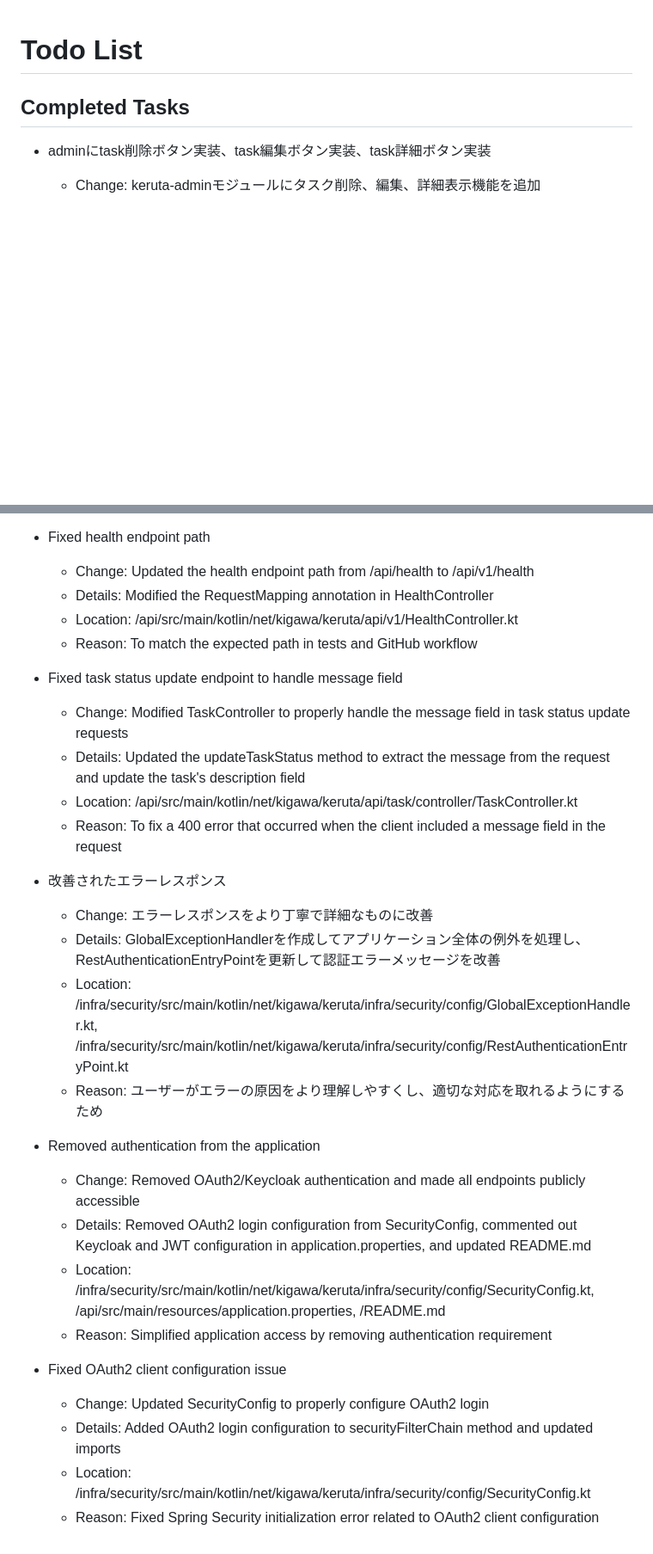
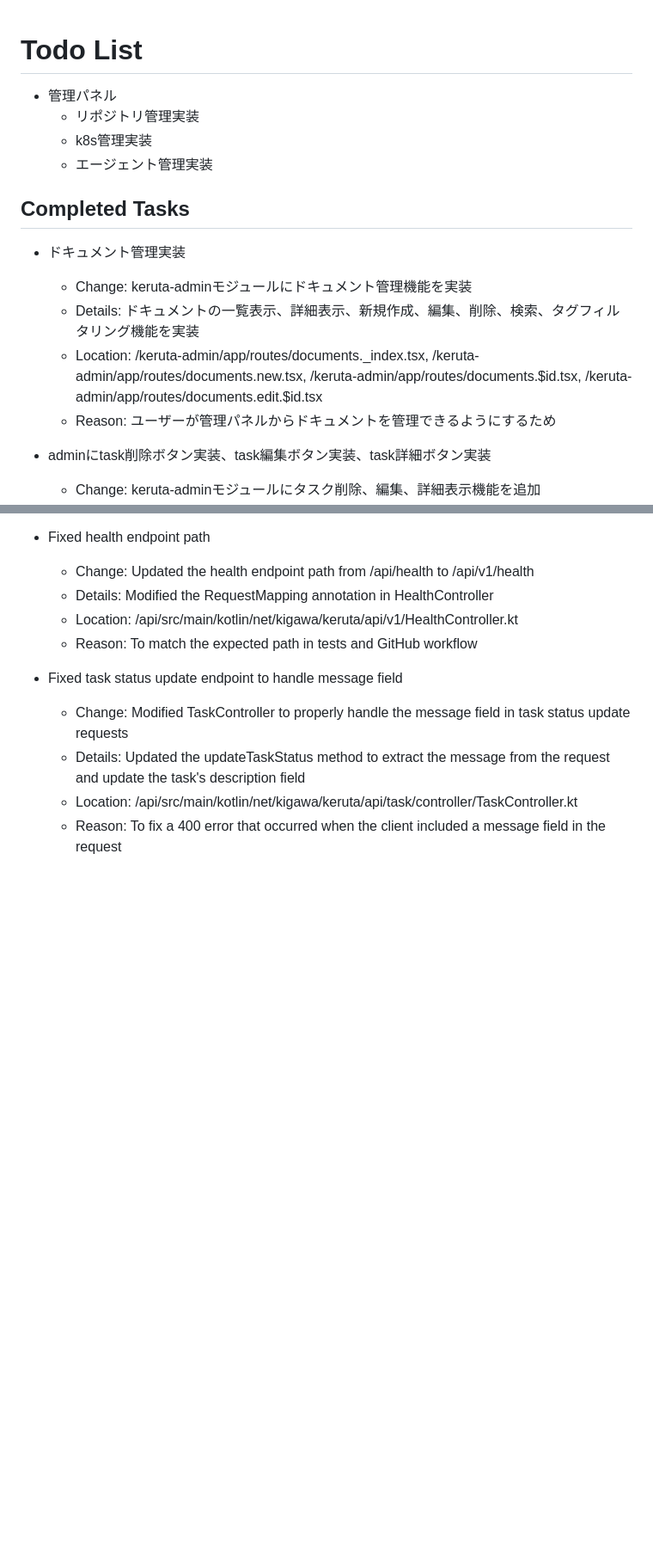
Before and after one commit to kigawa-net/keruta, a Markdown page: todo.md, 2 parts joined by grey strips. Shown at 86% size. Rendered like a GitHub page; blank space fills up the shorter version.

Commit message:
ドキュメント管理機能を実装: 一覧表示、詳細表示、新規作成、編集、削除、検索、タグフィルタ対応を追加し、ユーザーが管理パネルから効率的に操作可能にしました。

```diff
--- a/todo.md
+++ b/todo.md
@@ -1,7 +1,17 @@
 # Todo List
 
+* 管理パネル
+    * リポジトリ管理実装
+    * k8s管理実装
+    * エージェント管理実装
 
 ## Completed Tasks
+
+- ドキュメント管理実装
+    - Change: keruta-adminモジュールにドキュメント管理機能を実装
+    - Details: ドキュメントの一覧表示、詳細表示、新規作成、編集、削除、検索、タグフィルタリング機能を実装
+    - Location: /keruta-admin/app/routes/documents._index.tsx, /keruta-admin/app/routes/documents.new.tsx, /keruta-admin/app/routes/documents.$id.tsx, /keruta-admin/app/routes/documents.edit.$id.tsx
+    - Reason: ユーザーが管理パネルからドキュメントを管理できるようにするため
 
 - adminにtask削除ボタン実装、task編集ボタン実装、task詳細ボタン実装
     - Change: keruta-adminモジュールにタスク削除、編集、詳細表示機能を追加
@@ -85,24 +95,3 @@
       description field
     - Location: /api/src/main/kotlin/net/kigawa/keruta/api/task/controller/TaskController.kt
     - Reason: To fix a 400 error that occurred when the client included a message field in the request
-
-- 改善されたエラーレスポンス
-    - Change: エラーレスポンスをより丁寧で詳細なものに改善
-    - Details: GlobalExceptionHandlerを作成してアプリケーション全体の例外を処理し、RestAuthenticationEntryPointを更新して認証エラーメッセージを改善
-    - Location: /infra/security/src/main/kotlin/net/kigawa/keruta/infra/security/config/GlobalExceptionHandler.kt,
-      /infra/security/src/main/kotlin/net/kigawa/keruta/infra/security/config/RestAuthenticationEntryPoint.kt
-    - Reason: ユーザーがエラーの原因をより理解しやすくし、適切な対応を取れるようにするため
-
-- Removed authentication from the application
-    - Change: Removed OAuth2/Keycloak authentication and made all endpoints publicly accessible
-    - Details: Removed OAuth2 login configuration from SecurityConfig, commented out Keycloak and JWT configuration in
-      application.properties, and updated README.md
-    - Location: /infra/security/src/main/kotlin/net/kigawa/keruta/infra/security/config/SecurityConfig.kt,
-      /api/src/main/resources/application.properties, /README.md
-    - Reason: Simplified application access by removing authentication requirement
-
-- Fixed OAuth2 client configuration issue
-    - Change: Updated SecurityConfig to properly configure OAuth2 login
-    - Details: Added OAuth2 login configuration to securityFilterChain method and updated imports
-    - Location: /infra/security/src/main/kotlin/net/kigawa/keruta/infra/security/config/SecurityConfig.kt
-    - Reason: Fixed Spring Security initialization error related to OAuth2 client configuration
```
